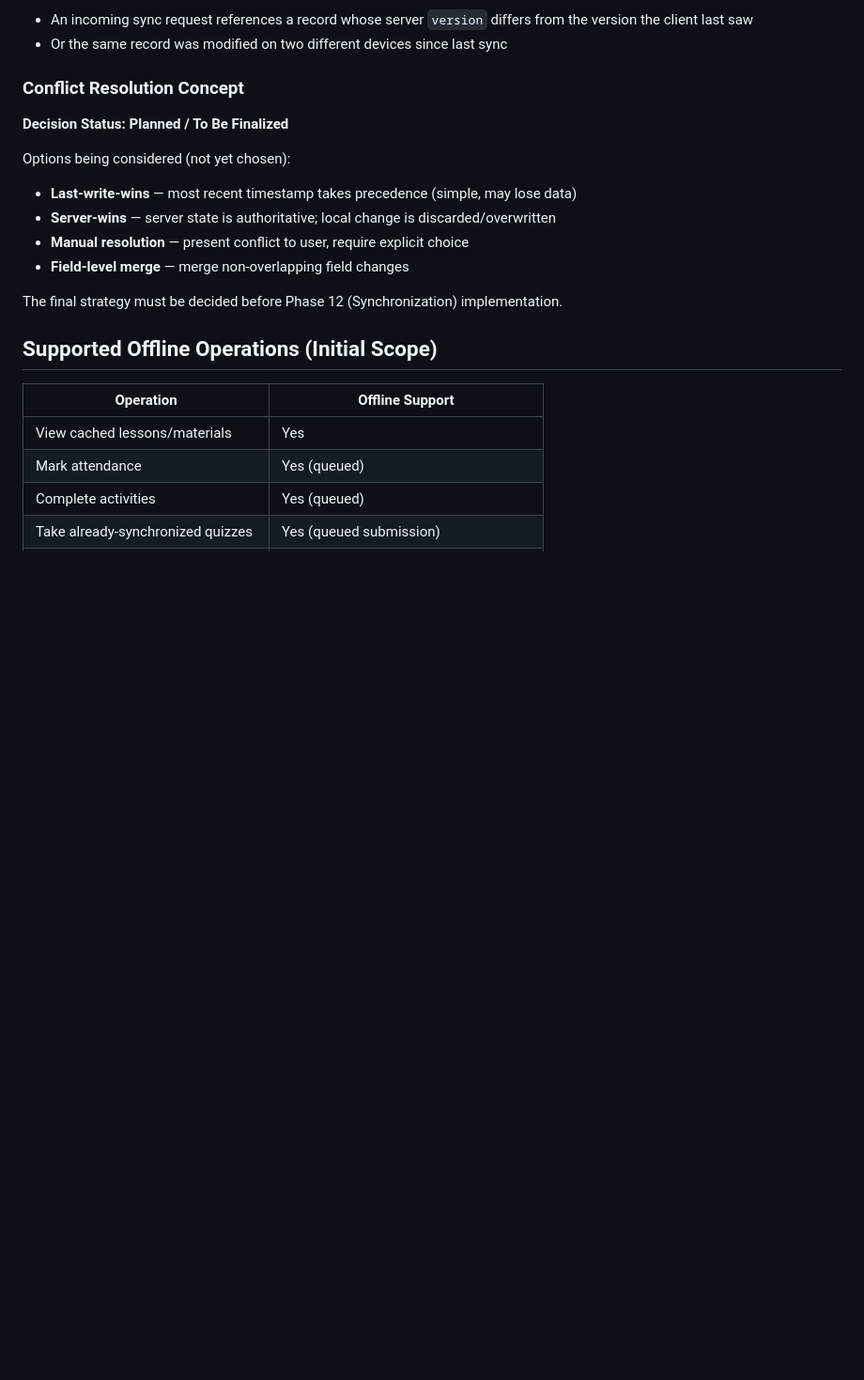
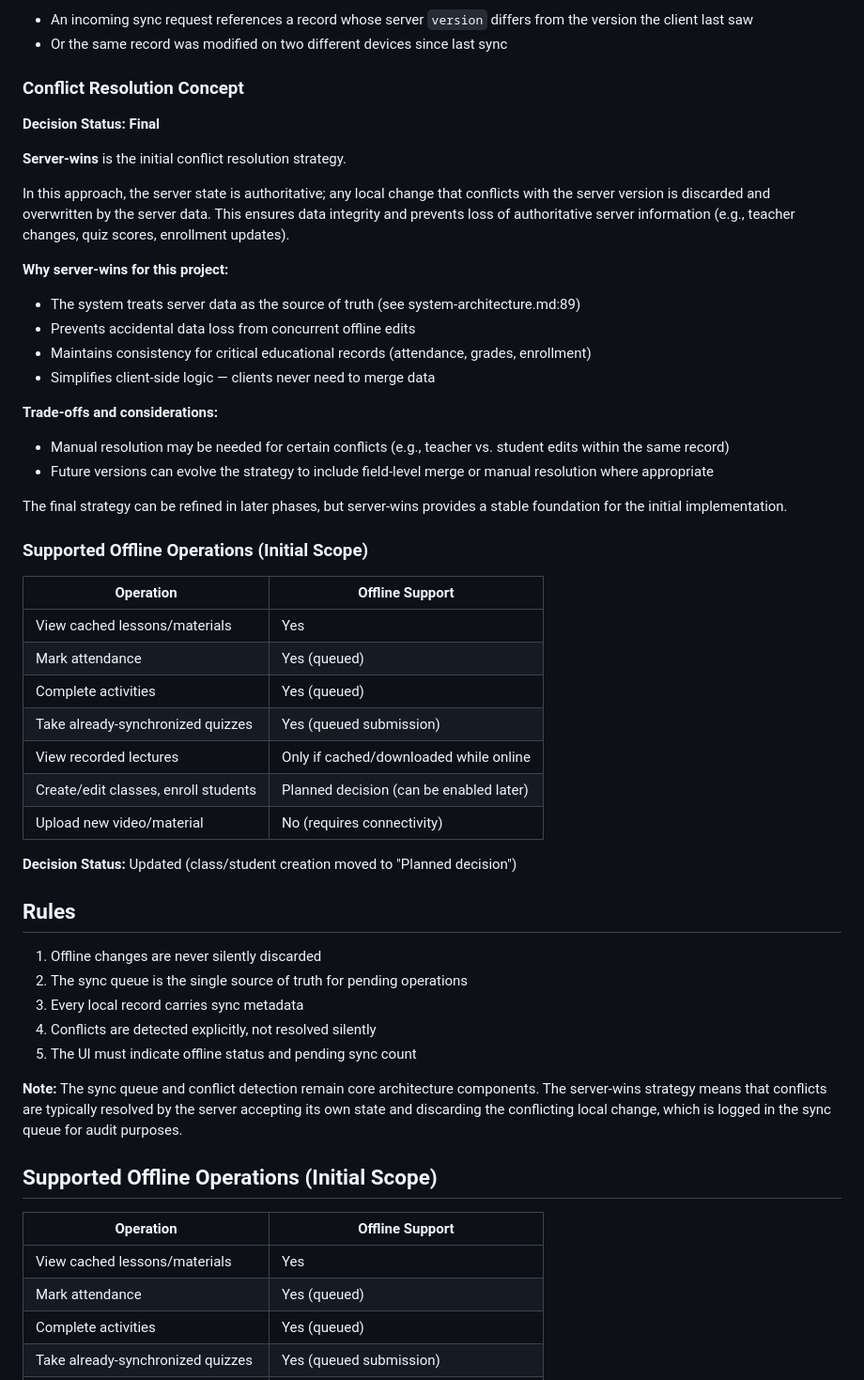
Before and after one commit to Shimizu019/teach-you-a-lesson, a Markdown page: docs/architecture/offline-architecture.md, the part around the change. Shown at 94% size. Drawn GitHub-style; blank space fills up the shorter version.

Commit message:
docs: finalize offline conflict resolution (server-wins)

```diff
--- a/docs/architecture/offline-architecture.md
+++ b/docs/architecture/offline-architecture.md
@@ -101,15 +101,47 @@ A conflict is detected when:
 
 ### Conflict Resolution Concept
 
-**Decision Status: Planned / To Be Finalized**
+**Decision Status: Final**
 
-Options being considered (not yet chosen):
-- **Last-write-wins** — most recent timestamp takes precedence (simple, may lose data)
-- **Server-wins** — server state is authoritative; local change is discarded/overwritten
-- **Manual resolution** — present conflict to user, require explicit choice
-- **Field-level merge** — merge non-overlapping field changes
+**Server-wins** is the initial conflict resolution strategy.
 
-The final strategy must be decided before Phase 12 (Synchronization) implementation.
+In this approach, the server state is authoritative; any local change that conflicts with the server version is discarded and overwritten by the server data. This ensures data integrity and prevents loss of authoritative server information (e.g., teacher changes, quiz scores, enrollment updates).
+
+**Why server-wins for this project:**
+- The system treats server data as the source of truth (see system-architecture.md:89)
+- Prevents accidental data loss from concurrent offline edits
+- Maintains consistency for critical educational records (attendance, grades, enrollment)
+- Simplifies client-side logic — clients never need to merge data
+
+**Trade-offs and considerations:**
+- Manual resolution may be needed for certain conflicts (e.g., teacher vs. student edits within the same record)
+- Future versions can evolve the strategy to include field-level merge or manual resolution where appropriate
+
+The final strategy can be refined in later phases, but server-wins provides a stable foundation for the initial implementation.
+
+### Supported Offline Operations (Initial Scope)
+
+| Operation | Offline Support |
+|-----------|-----------------|
+| View cached lessons/materials | Yes |
+| Mark attendance | Yes (queued) |
+| Complete activities | Yes (queued) |
+| Take already-synchronized quizzes | Yes (queued submission) |
+| View recorded lectures | Only if cached/downloaded while online |
+| Create/edit classes, enroll students | Planned decision (can be enabled later) |
+| Upload new video/material | No (requires connectivity) |
+
+**Decision Status:** Updated (class/student creation moved to "Planned decision")
+
+## Rules
+
+1. Offline changes are never silently discarded
+2. The sync queue is the single source of truth for pending operations
+3. Every local record carries sync metadata
+4. Conflicts are detected explicitly, not resolved silently
+5. The UI must indicate offline status and pending sync count
+
+**Note:** The sync queue and conflict detection remain core architecture components. The server-wins strategy means that conflicts are typically resolved by the server accepting its own state and discarding the conflicting local change, which is logged in the sync queue for audit purposes.
 
 ## Supported Offline Operations (Initial Scope)
 
```
